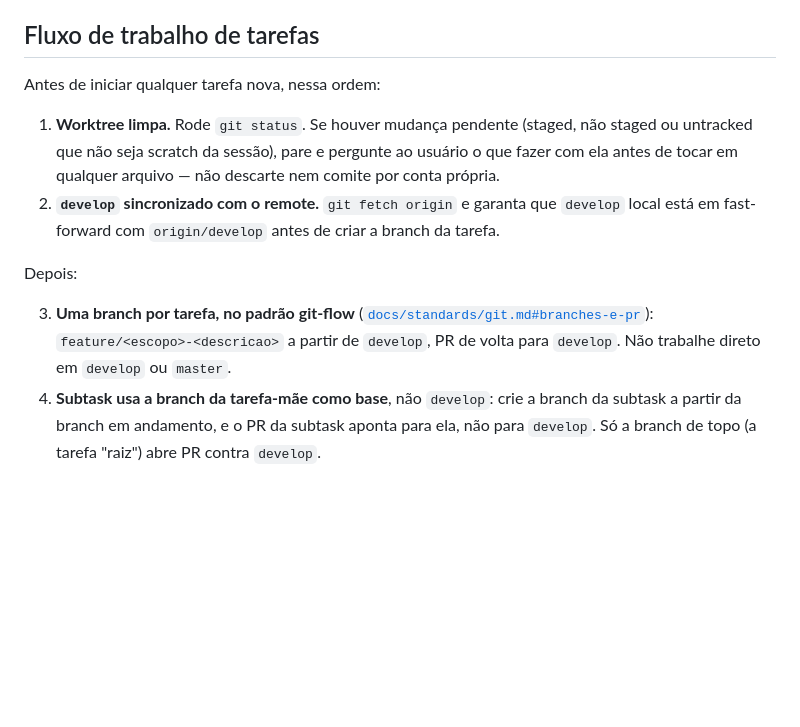
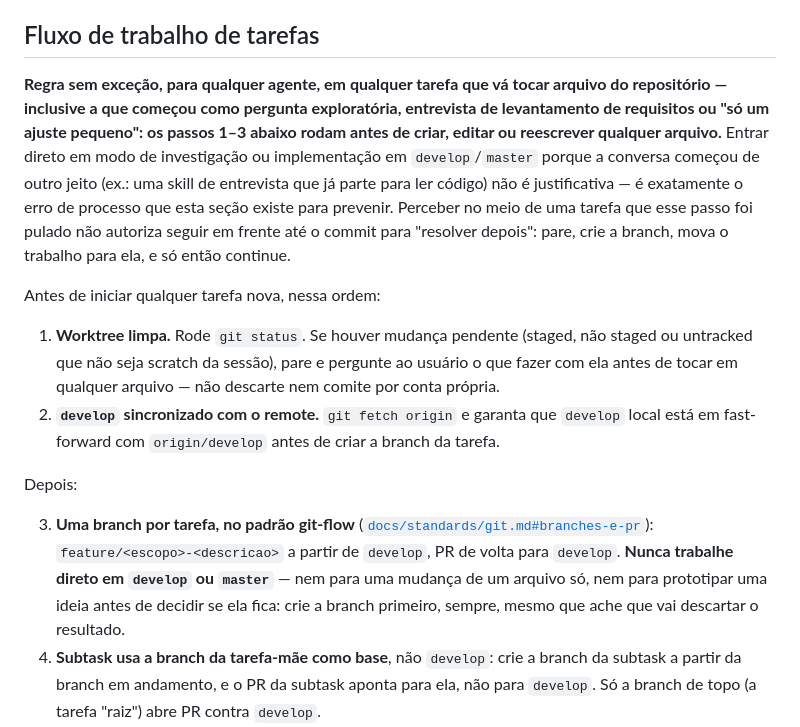
Before and after one commit to ramon/django-template, a Markdown page: AGENTS.md, the part around the change. GitHub-like rendering; blank space fills up the shorter version.

Commit message:
docs(agents): tornar inegociável a criação de branch antes de editar arquivo
Nesta sessão o trabalho de tema/dark mode inteiro (entrevista +
implementação) rodou direto em `develop`, e só virou branch na hora do
commit — o passo 3 do fluxo já existia, mas nada no texto barra um
agente de pular direto para investigação/implementação quando a tarefa
começa como conversa exploratória. Reforça a seção com uma regra sem
exceção, citando esse padrão de falha explicitamente.

Co-Authored-By: Claude Sonnet 5 <noreply@anthropic.com>
Claude-Session: https://claude.ai/code/session_01RV6MkFd5Ej4zgw48WXH55J

```diff
--- a/AGENTS.md
+++ b/AGENTS.md
@@ -98,6 +98,16 @@ sonda ou um mixin porque "não está sendo usado ainda" é remover base, não ex
 
 ## Fluxo de trabalho de tarefas
 
+**Regra sem exceção, para qualquer agente, em qualquer tarefa que vá tocar arquivo do
+repositório — inclusive a que começou como pergunta exploratória, entrevista de
+levantamento de requisitos ou "só um ajuste pequeno": os passos 1–3 abaixo rodam antes de
+criar, editar ou reescrever qualquer arquivo.** Entrar direto em modo de investigação ou
+implementação em `develop`/`master` porque a conversa começou de outro jeito (ex.: uma
+skill de entrevista que já parte para ler código) não é justificativa — é exatamente o
+erro de processo que esta seção existe para prevenir. Perceber no meio de uma tarefa que
+esse passo foi pulado não autoriza seguir em frente até o commit para "resolver depois":
+pare, crie a branch, mova o trabalho para ela, e só então continue.
+
 Antes de iniciar qualquer tarefa nova, nessa ordem:
 
 1. **Worktree limpa.** Rode `git status`. Se houver mudança pendente (staged, não staged
@@ -110,8 +120,10 @@ Depois:
 
 3. **Uma branch por tarefa, no padrão git-flow**
    ([`docs/standards/git.md#branches-e-pr`](docs/standards/git.md#branches-e-pr)):
-   `feature/<escopo>-<descricao>` a partir de `develop`, PR de volta para `develop`. Não
-   trabalhe direto em `develop` ou `master`.
+   `feature/<escopo>-<descricao>` a partir de `develop`, PR de volta para `develop`.
+   **Nunca trabalhe direto em `develop` ou `master`** — nem para uma mudança de um
+   arquivo só, nem para prototipar uma ideia antes de decidir se ela fica: crie a branch
+   primeiro, sempre, mesmo que ache que vai descartar o resultado.
 4. **Subtask usa a branch da tarefa-mãe como base**, não `develop`: crie a branch da
    subtask a partir da branch em andamento, e o PR da subtask aponta para ela, não para
    `develop`. Só a branch de topo (a tarefa "raiz") abre PR contra `develop`.
```
